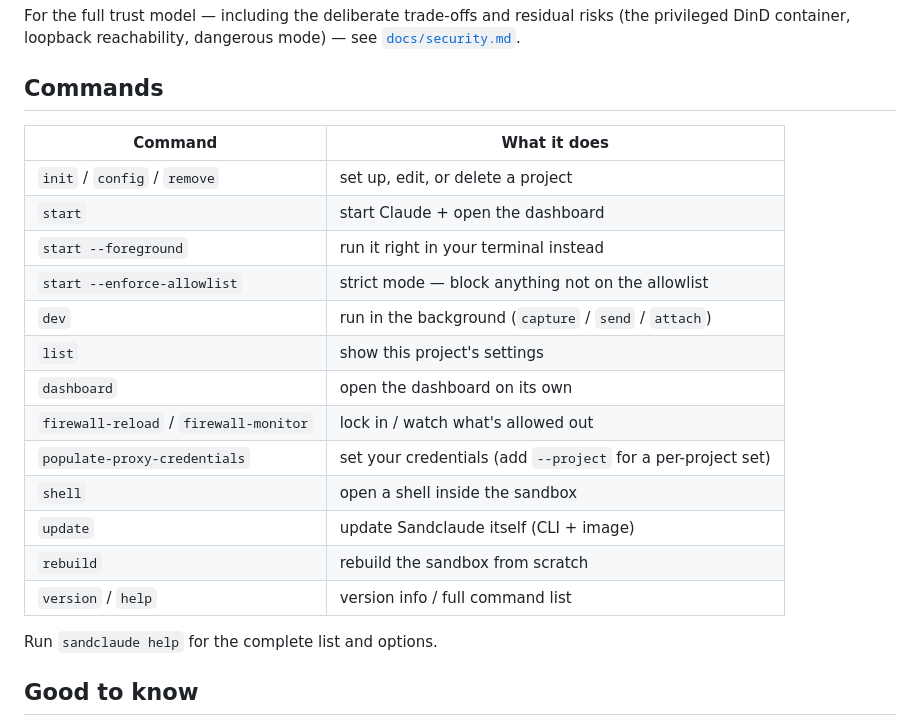
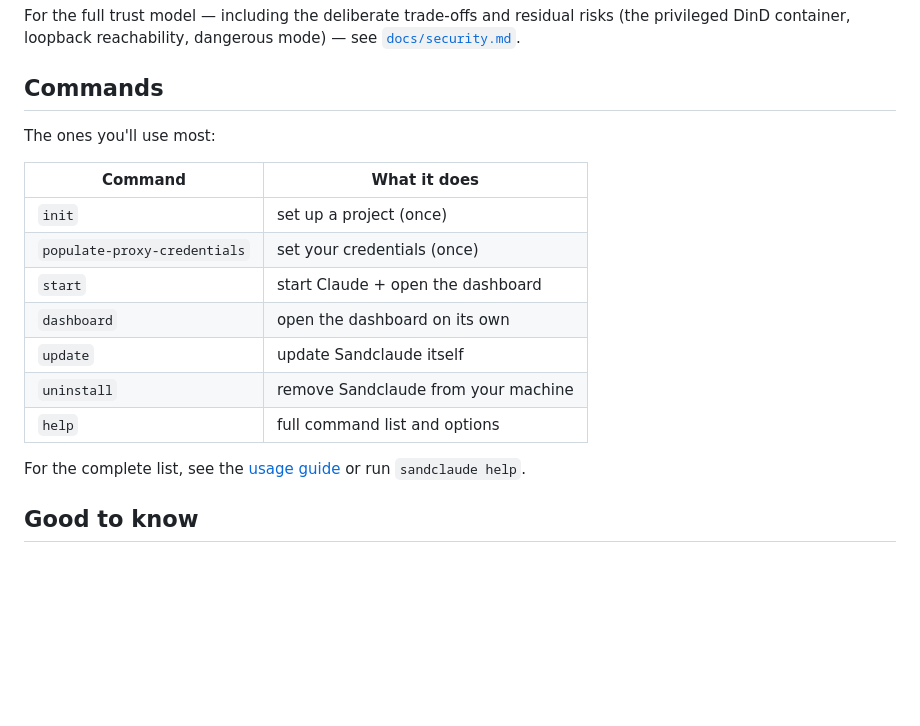
Before and after one commit to scoutapp/corral, a Markdown page: README.md, the part around the change. Rendered like a GitHub page; blank space fills up the shorter version.

```diff
--- a/README.md
+++ b/README.md
@@ -47,23 +47,20 @@ For the full trust model — including the deliberate trade-offs and residual ri
 
 ## Commands
 
+The ones you'll use most:
+
 | Command | What it does |
 |---|---|
-| `init` / `config` / `remove` | set up, edit, or delete a project |
+| `init` | set up a project (once) |
+| `populate-proxy-credentials` | set your credentials (once) |
 | `start` | start Claude + open the dashboard |
-| `start --foreground` | run it right in your terminal instead |
-| `start --enforce-allowlist` | strict mode — block anything not on the allowlist |
-| `dev` | run in the background (`capture` / `send` / `attach`) |
-| `list` | show this project's settings |
 | `dashboard` | open the dashboard on its own |
-| `firewall-reload` / `firewall-monitor` | lock in / watch what's allowed out |
-| `populate-proxy-credentials` | set your credentials (add `--project` for a per-project set) |
-| `shell` | open a shell inside the sandbox |
-| `update` | update Sandclaude itself (CLI + image) |
-| `rebuild` | rebuild the sandbox from scratch |
-| `version` / `help` | version info / full command list |
+| `update` | update Sandclaude itself |
+| `uninstall` | remove Sandclaude from your machine |
+| `help` | full command list and options |
 
-Run `sandclaude help` for the complete list and options.
+For the complete list, see the [usage guide](docs/usage.md#command-reference) or
+run `sandclaude help`.
 
 ## Good to know
 
```
Also changed, not shown: docs/usage.md (+31 -5 lines).
